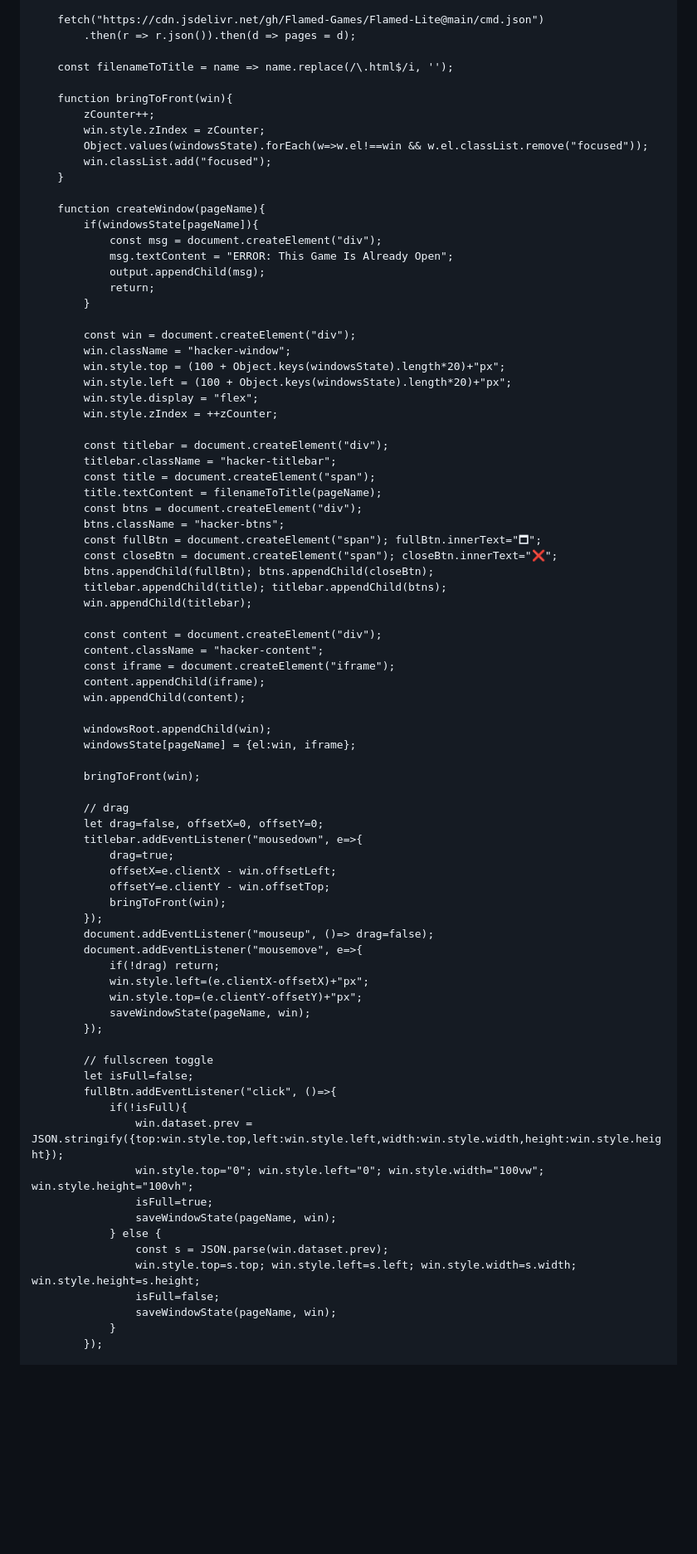
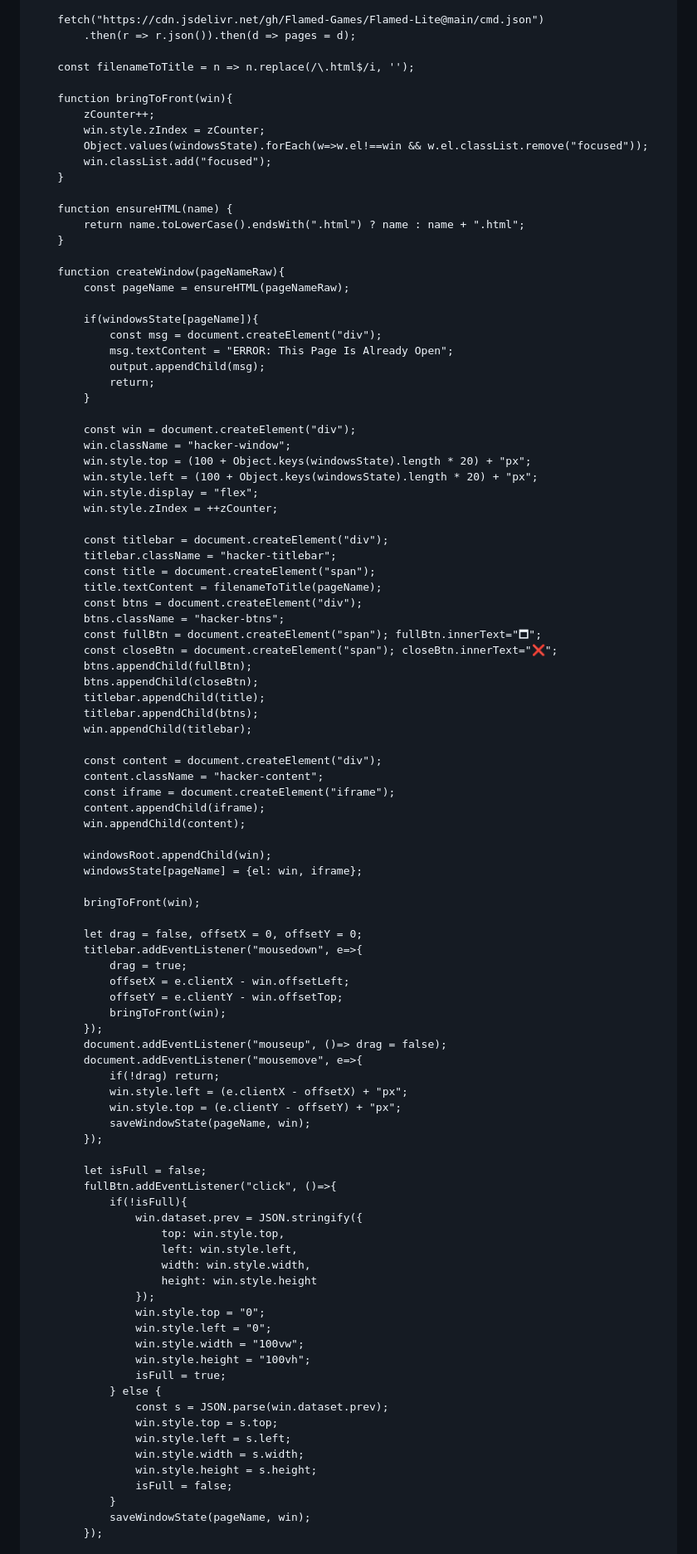
Before and after one commit to Flamed-Games/Flamed-Lite, a Markdown page: README.md, the part around one of its changes. Shown at 83% size. GitHub-like rendering; blank space fills up the shorter version.

Commit message:
Refactor JavaScript code in README.md

```diff
--- a/README.md
+++ b/README.md
@@ -84,7 +83,7 @@ document.addEventListener("DOMContentLoaded", function () {
     fetch("https://cdn.jsdelivr.net/gh/Flamed-Games/Flamed-Lite@main/cmd.json")
         .then(r => r.json()).then(d => pages = d);
 
-    const filenameToTitle = name => name.replace(/\.html$/i, '');
+    const filenameToTitle = n => n.replace(/\.html$/i, '');
 
     function bringToFront(win){
         zCounter++;
@@ -93,18 +92,24 @@ document.addEventListener("DOMContentLoaded", function () {
         win.classList.add("focused");
     }
 
-    function createWindow(pageName){
+    function ensureHTML(name) {
+        return name.toLowerCase().endsWith(".html") ? name : name + ".html";
+    }
+
+    function createWindow(pageNameRaw){
+        const pageName = ensureHTML(pageNameRaw);
+
         if(windowsState[pageName]){
             const msg = document.createElement("div");
-            msg.textContent = "ERROR: This Game Is Already Open";
+            msg.textContent = "ERROR: This Page Is Already Open";
             output.appendChild(msg);
             return;
         }
 
         const win = document.createElement("div");
         win.className = "hacker-window";
-        win.style.top = (100 + Object.keys(windowsState).length*20)+"px";
-        win.style.left = (100 + Object.keys(windowsState).length*20)+"px";
+        win.style.top = (100 + Object.keys(windowsState).length * 20) + "px";
+        win.style.left = (100 + Object.keys(windowsState).length * 20) + "px";
         win.style.display = "flex";
         win.style.zIndex = ++zCounter;
 
@@ -116,8 +121,10 @@ document.addEventListener("DOMContentLoaded", function () {
         btns.className = "hacker-btns";
         const fullBtn = document.createElement("span"); fullBtn.innerText="🗖";
         const closeBtn = document.createElement("span"); closeBtn.innerText="❌";
-        btns.appendChild(fullBtn); btns.appendChild(closeBtn);
-        titlebar.appendChild(title); titlebar.appendChild(btns);
+        btns.appendChild(fullBtn);
+        btns.appendChild(closeBtn);
+        titlebar.appendChild(title);
+        titlebar.appendChild(btns);
         win.appendChild(titlebar);
 
         const content = document.createElement("div");
@@ -127,40 +134,48 @@ document.addEventListener("DOMContentLoaded", function () {
         win.appendChild(content);
 
         windowsRoot.appendChild(win);
-        windowsState[pageName] = {el:win, iframe};
+        windowsState[pageName] = {el: win, iframe};
 
         bringToFront(win);
 
-        // drag
-        let drag=false, offsetX=0, offsetY=0;
+        let drag = false, offsetX = 0, offsetY = 0;
         titlebar.addEventListener("mousedown", e=>{
-            drag=true;
-            offsetX=e.clientX - win.offsetLeft;
-            offsetY=e.clientY - win.offsetTop;
+            drag = true;
+            offsetX = e.clientX - win.offsetLeft;
+            offsetY = e.clientY - win.offsetTop;
             bringToFront(win);
         });
-        document.addEventListener("mouseup", ()=> drag=false);
+        document.addEventListener("mouseup", ()=> drag = false);
         document.addEventListener("mousemove", e=>{
             if(!drag) return;
-            win.style.left=(e.clientX-offsetX)+"px";
-            win.style.top=(e.clientY-offsetY)+"px";
+            win.style.left = (e.clientX - offsetX) + "px";
+            win.style.top = (e.clientY - offsetY) + "px";
             saveWindowState(pageName, win);
         });
 
-        // fullscreen toggle
-        let isFull=false;
+        let isFull = false;
         fullBtn.addEventListener("click", ()=>{
             if(!isFull){
-                win.dataset.prev = JSON.stringify({top:win.style.top,left:win.style.left,width:win.style.width,height:win.style.height});
-                win.style.top="0"; win.style.left="0"; win.style.width="100vw"; win.style.height="100vh";
-                isFull=true;
-                saveWindowState(pageName, win);
+                win.dataset.prev = JSON.stringify({
+                    top: win.style.top,
+                    left: win.style.left,
+                    width: win.style.width,
+                    height: win.style.height
+                });
+                win.style.top = "0";
+                win.style.left = "0";
+                win.style.width = "100vw";
+                win.style.height = "100vh";
+                isFull = true;
             } else {
                 const s = JSON.parse(win.dataset.prev);
-                win.style.top=s.top; win.style.left=s.left; win.style.width=s.width; win.style.height=s.height;
-                isFull=false;
-                saveWindowState(pageName, win);
+                win.style.top = s.top;
+                win.style.left = s.left;
+                win.style.width = s.width;
+                win.style.height = s.height;
+                isFull = false;
             }
+            saveWindowState(pageName, win);
         });
 
         closeBtn.addEventListener("click", ()=>{
```
Also changed, not shown: other parts of README.md (+28 -35 lines).
